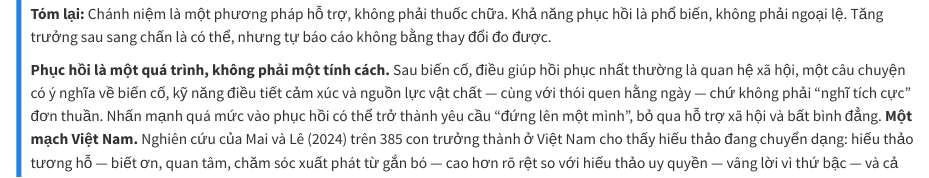
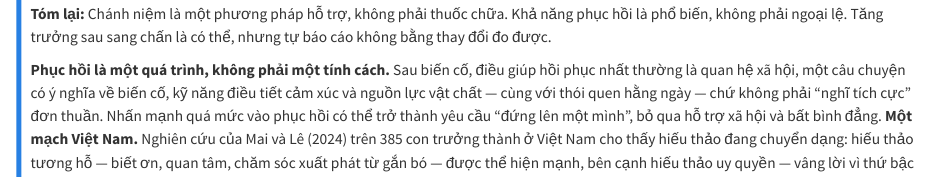
Before and after one commit to fossbk-spec/ai4l-book, a Quarto document (chapters/07-kho-dau-vo-thuong.qmd): the page in a window 1100 px wide, from 3850 px down. Rendered offline with R 4.5, knitr and Pandoc in place of Quarto, with nearby package versions.

Commit message:
v1.12.0: prose-precision fixes + Gallup URL (review fixes)

```diff
--- a/chapters/07-kho-dau-vo-thuong.qmd
+++ b/chapters/07-kho-dau-vo-thuong.qmd
@@ -69,7 +69,7 @@ Tedeschi và Calhoun (1996), với Posttraumatic Growth Inventory (PTGI), *Journ
 
 **Tóm lại:** Chánh niệm là một phương pháp hỗ trợ, không phải thuốc chữa. Khả năng phục hồi là phổ biến, không phải ngoại lệ. Tăng trưởng sau sang chấn là có thể, nhưng tự báo cáo không bằng thay đổi đo được.
 
-**Phục hồi là một quá trình, không phải một tính cách.** Sau biến cố, điều giúp hồi phục nhất thường là quan hệ xã hội, một câu chuyện có ý nghĩa về biến cố, kỹ năng điều tiết cảm xúc và nguồn lực vật chất — cùng với thói quen hằng ngày — chứ không phải "nghĩ tích cực" đơn thuần. Nhấn mạnh quá mức vào phục hồi có thể trở thành yêu cầu "đứng lên một mình", bỏ qua hỗ trợ xã hội và bất bình đẳng. **Một mạch Việt Nam.** Nghiên cứu của Mai và Lê (2024) trên 385 con trưởng thành ở Việt Nam cho thấy hiếu thảo đang chuyển dạng: hiếu thảo tương hỗ — biết ơn, quan tâm, chăm sóc xuất phát từ gắn bó — cao hơn rõ rệt so với hiếu thảo uy quyền — vâng lời vì thứ bậc — và cả hai chiều có thể cùng tồn tại, cùng liên quan hạnh phúc gia đình [@maiLe2024]. Nguyễn (2025), khảo sát và phỏng vấn sâu 397 người trẻ 18–30 tuổi ở Hà Nội, thấy giá trị truyền thống vẫn quan trọng nhưng cùng tồn tại với lý tưởng hiện đại, và đa số cho rằng con trai và con gái chia sẻ ngang nhau việc chăm sóc cha mẹ già [@nguyen2025]. Đây là mẫu người trẻ ở Hà Nội, không đại diện toàn quốc — nhưng nó cho thấy tự chủ, trong bối cảnh Việt Nam, có thể là tự nguyện tán thành nghĩa vụ gia đình, chứ không phải tách khỏi gia đình.
+**Phục hồi là một quá trình, không phải một tính cách.** Sau biến cố, điều giúp hồi phục nhất thường là quan hệ xã hội, một câu chuyện có ý nghĩa về biến cố, kỹ năng điều tiết cảm xúc và nguồn lực vật chất — cùng với thói quen hằng ngày — chứ không phải "nghĩ tích cực" đơn thuần. Nhấn mạnh quá mức vào phục hồi có thể trở thành yêu cầu "đứng lên một mình", bỏ qua hỗ trợ xã hội và bất bình đẳng. **Một mạch Việt Nam.** Nghiên cứu của Mai và Lê (2024) trên 385 con trưởng thành ở Việt Nam cho thấy hiếu thảo đang chuyển dạng: hiếu thảo tương hỗ — biết ơn, quan tâm, chăm sóc xuất phát từ gắn bó — được thể hiện mạnh, bên cạnh hiếu thảo uy quyền — vâng lời vì thứ bậc — và cả hai chiều có thể cùng tồn tại, cùng liên quan hạnh phúc gia đình [@maiLe2024]. Nguyễn (2025), khảo sát và phỏng vấn sâu 397 người trẻ Việt Nam 18–30 tuổi, thấy giá trị truyền thống vẫn quan trọng nhưng cùng tồn tại với lý tưởng hiện đại, và có xu hướng chia sẻ việc chăm sóc cha mẹ già giữa con trai và con gái [@nguyen2025]. Đây là mẫu người trẻ Việt Nam, không đại diện toàn quốc — nhưng nó cho thấy tự chủ, trong bối cảnh Việt Nam, có thể là tự nguyện tán thành nghĩa vụ gia đình, chứ không phải tách khỏi gia đình.
 :::
 
 ## 6. Một mạch Việt Nam: vui đạo giữa cõi đời
```
